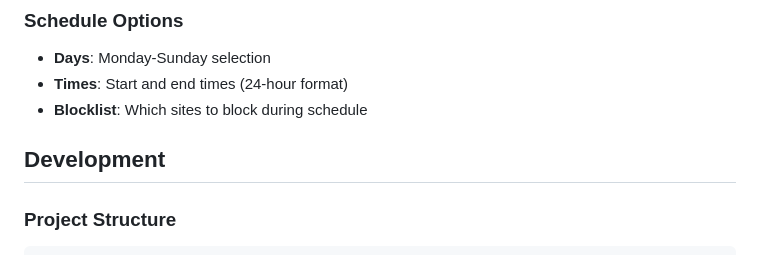
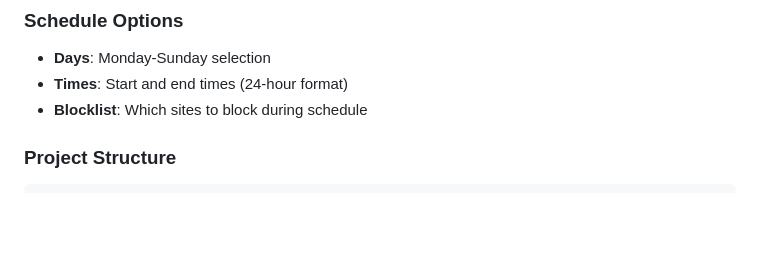
Before and after one commit to rahulrakesh10/WebWall, a Markdown page: README.md, the part around the change. Rendered like a GitHub page; blank space fills up the shorter version.

Commit message:
Remove Development section from README
Removed the Development section from the README.

````diff
--- a/README.md
+++ b/README.md
@@ -120,7 +120,6 @@ Use URL patterns to specify sites to block:
 - **Times**: Start and end times (24-hour format)
 - **Blocklist**: Which sites to block during schedule
 
-## Development
 
 ### Project Structure
 ```
````
